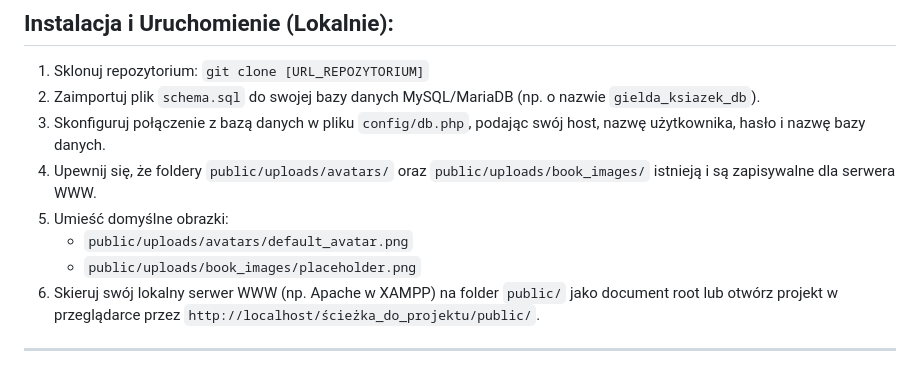
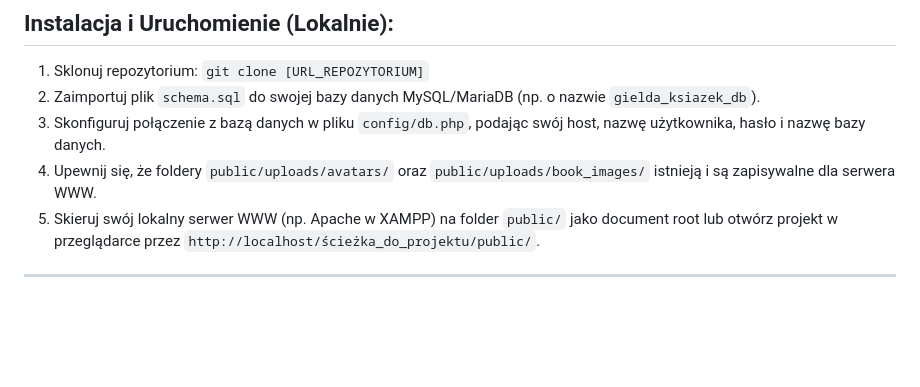
Before and after one commit to MiksonV13/Gielda-ksiazek, a Markdown page: README.md, the part around the change. Rendered like a GitHub page; blank space fills up the shorter version.

```diff
--- a/README.md
+++ b/README.md
@@ -78,10 +78,7 @@ Projekt został stworzony przy użyciu PHP po stronie backendu oraz standardowyc
 2.  Zaimportuj plik `schema.sql` do swojej bazy danych MySQL/MariaDB (np. o nazwie `gielda_ksiazek_db`).
 3.  Skonfiguruj połączenie z bazą danych w pliku `config/db.php`, podając swój host, nazwę użytkownika, hasło i nazwę bazy danych.
 4.  Upewnij się, że foldery `public/uploads/avatars/` oraz `public/uploads/book_images/` istnieją i są zapisywalne dla serwera WWW.
-5.  Umieść domyślne obrazki:
-    * `public/uploads/avatars/default_avatar.png`
-    * `public/uploads/book_images/placeholder.png`
-6.  Skieruj swój lokalny serwer WWW (np. Apache w XAMPP) na folder `public/` jako document root lub otwórz projekt w przeglądarce przez `http://localhost/ścieżka_do_projektu/public/`.
+5.  Skieruj swój lokalny serwer WWW (np. Apache w XAMPP) na folder `public/` jako document root lub otwórz projekt w przeglądarce przez `http://localhost/ścieżka_do_projektu/public/`.
 
 
 ---
```
